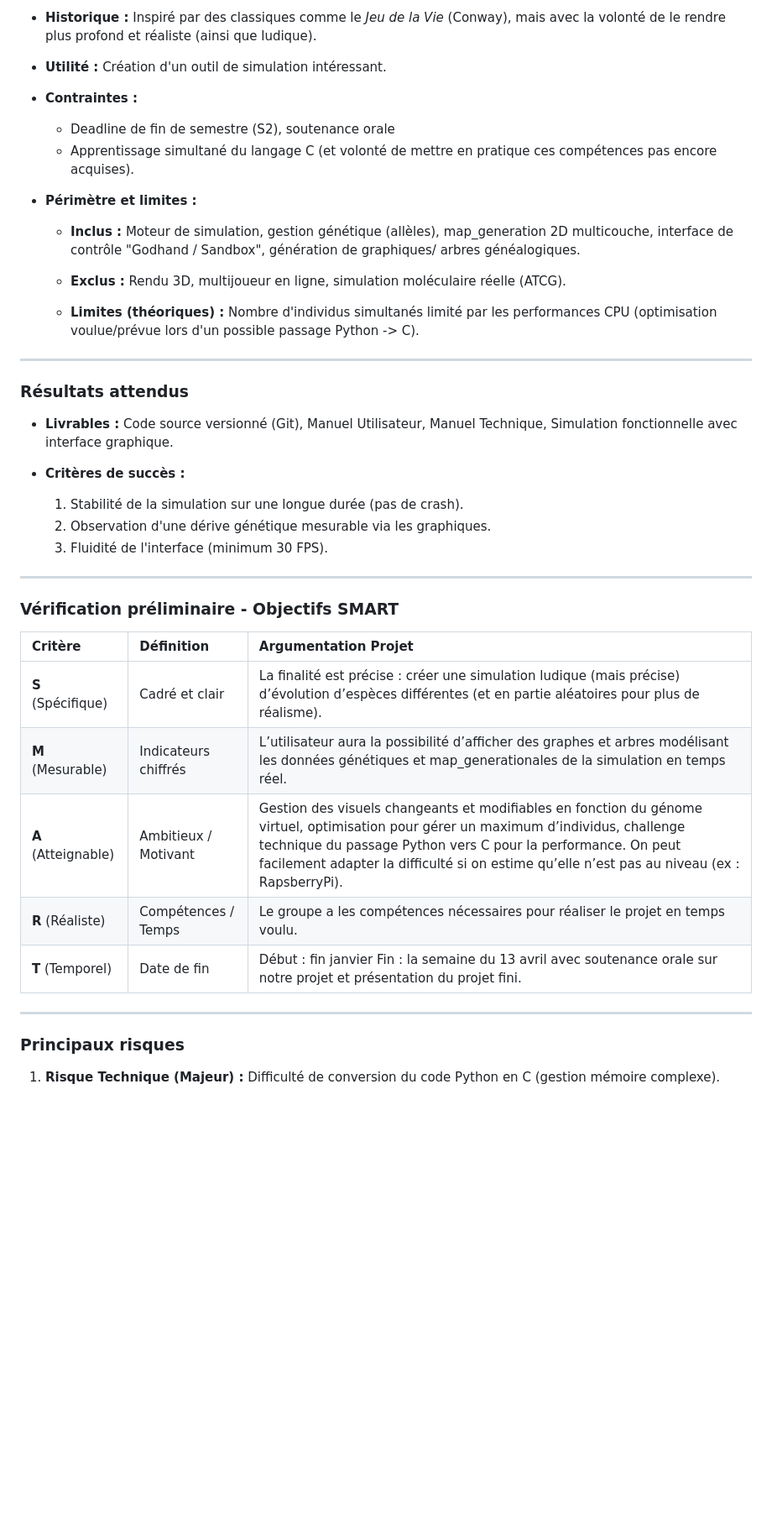
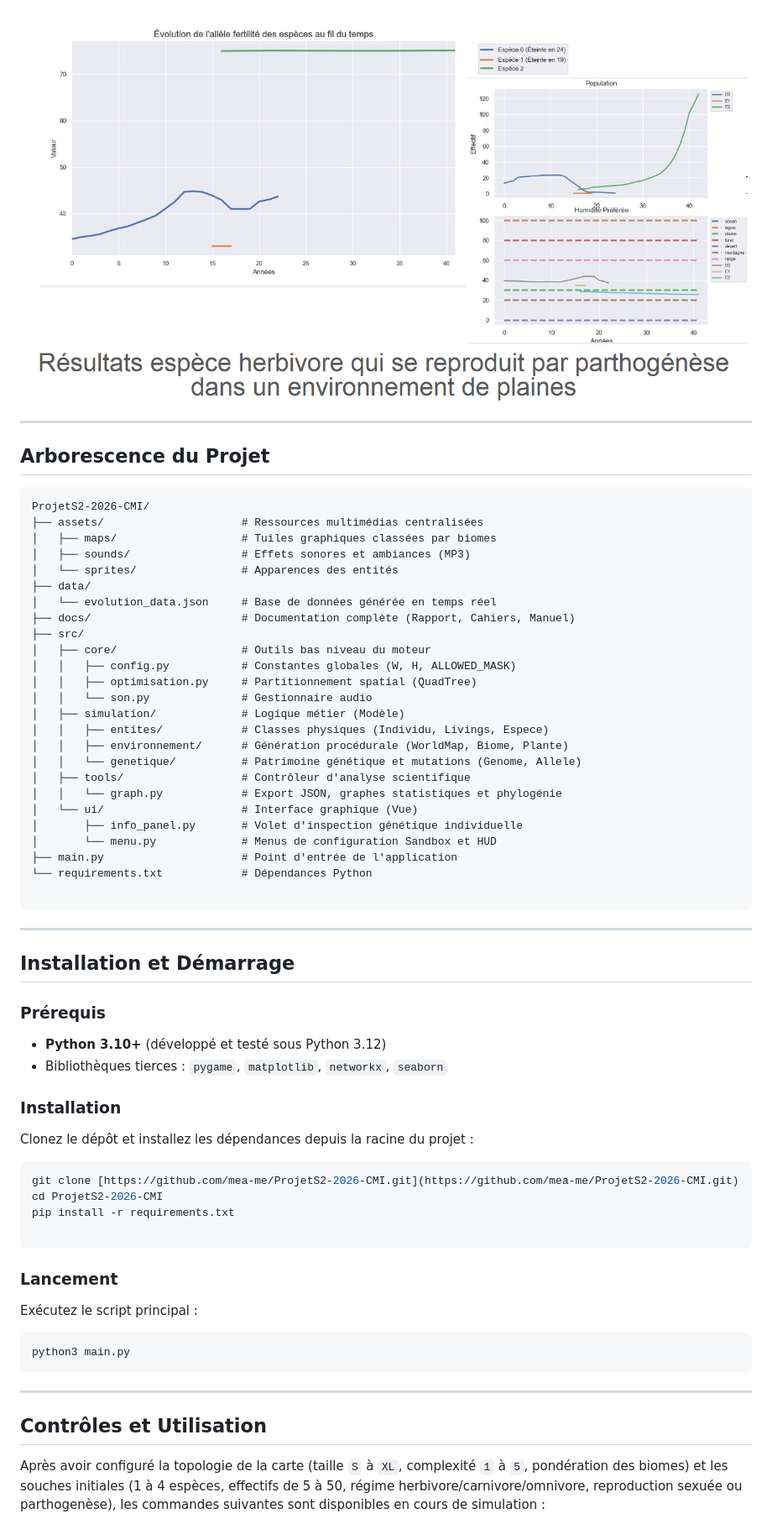
Before and after one commit to mea-me/ProjetS2-2026-CMI, a Markdown page: README.md, the part around one of its changes. Shown at 84% size. Drawn GitHub-style; pictures changed too: docs/imgs/analytics_dashboard.png (added); blank space fills up the shorter version.

Commit message:
feat: add analytics dashboard and simulation overview images

````diff
--- a/README.md
+++ b/README.md
@@ -116,48 +43,66 @@ Conception et développement d'un map_generation virtuel en 2D où évoluent des
 
-- **Historique :** Inspiré par des classiques comme le *Jeu de la Vie* (Conway), mais avec la volonté de le rendre plus profond et réaliste (ainsi que ludique).
-
-- **Utilité :** Création d'un outil de simulation intéressant.
-
-- **Contraintes :**
-  - Deadline de fin de semestre (S2), soutenance orale
-  - Apprentissage simultané du langage C (et volonté de mettre en pratique ces compétences pas encore acquises).
-
-
-- **Périmètre et limites :**
-
-  - **Inclus :** Moteur de simulation, gestion génétique (allèles), map_generation 2D multicouche, interface de contrôle "Godhand / Sandbox", génération de graphiques/ arbres généalogiques.
-
-  - **Exclus :** Rendu 3D, multijoueur en ligne, simulation moléculaire réelle (ATCG).
-
-  - **Limites (théoriques) :** Nombre d'individus simultanés limité par les performances CPU (optimisation voulue/prévue lors d'un possible passage Python \-\> C).
+![Analyse statistique et évolution allélique](docs/imgs/analytics_dashboard.png)
 
 ---
 
-### Résultats attendus
+## Arborescence du Projet
+```text
+ProjetS2-2026-CMI/
+├── assets/                     # Ressources multimédias centralisées
+│   ├── maps/                   # Tuiles graphiques classées par biomes
+│   ├── sounds/                 # Effets sonores et ambiances (MP3)
+│   └── sprites/                # Apparences des entités
+├── data/
+│   └── evolution_data.json     # Base de données générée en temps réel
+├── docs/                       # Documentation complète (Rapport, Cahiers, Manuel)
+├── src/
+│   ├── core/                   # Outils bas niveau du moteur
+│   │   ├── config.py           # Constantes globales (W, H, ALLOWED_MASK)
+│   │   ├── optimisation.py     # Partitionnement spatial (QuadTree)
+│   │   └── son.py              # Gestionnaire audio
+│   ├── simulation/             # Logique métier (Modèle)
+│   │   ├── entites/            # Classes physiques (Individu, Livings, Espece)
+│   │   ├── environnement/      # Génération procédurale (WorldMap, Biome, Plante)
+│   │   └── genetique/          # Patrimoine génétique et mutations (Genome, Allele)
+│   ├── tools/                  # Contrôleur d'analyse scientifique
+│   │   └── graph.py            # Export JSON, graphes statistiques et phylogénie
+│   └── ui/                     # Interface graphique (Vue)
+│       ├── info_panel.py       # Volet d'inspection génétique individuelle
+│       └── menu.py             # Menus de configuration Sandbox et HUD
+├── main.py                     # Point d'entrée de l'application
+└── requirements.txt            # Dépendances Python
 
-- **Livrables :** Code source versionné (Git), Manuel Utilisateur, Manuel Technique, Simulation fonctionnelle avec interface graphique.
-
-- **Critères de succès :**
-
-  1. Stabilité de la simulation sur une longue durée (pas de crash).
-  2. Observation d'une dérive génétique mesurable via les graphiques.
-  3. Fluidité de l'interface (minimum 30 FPS).
+```
 
 ---
 
-### Vérification préliminaire \- Objectifs SMART
+## Installation et Démarrage
 
-| Critère | Définition | Argumentation Projet |
-| :---- | :---- | :---- |
-| **S** (Spécifique) | Cadré et clair | La finalité est précise : créer une simulation ludique (mais précise) d’évolution d’espèces différentes (et en partie aléatoires pour plus de réalisme). |
-| **M** (Mesurable) | Indicateurs chiffrés | L’utilisateur aura la possibilité d’afficher des graphes et arbres modélisant les données génétiques et map_generationales de la simulation en temps réel. |
-| **A** (Atteignable) | Ambitieux / Motivant | Gestion des visuels changeants et modifiables en fonction du génome virtuel, optimisation pour gérer un maximum d’individus, challenge technique du passage Python vers C pour la performance. On peut facilement adapter la difficulté si on estime qu’elle n’est pas au niveau (ex : RapsberryPi). |
-| **R** (Réaliste) | Compétences / Temps |  Le groupe a les compétences nécessaires pour réaliser le projet en temps voulu.  |
-| **T** (Temporel) | Date de fin | Début : fin janvier Fin : la semaine du 13 avril avec soutenance orale sur notre projet et présentation du projet fini. |
+### Prérequis
+
+* **Python 3.10+** (développé et testé sous Python 3.12)
+* Bibliothèques tierces : `pygame`, `matplotlib`, `networkx`, `seaborn`
+
+### Installation
+
+Clonez le dépôt et installez les dépendances depuis la racine du projet :
+```bash
+git clone [https://github.com/mea-me/ProjetS2-2026-CMI.git](https://github.com/mea-me/ProjetS2-2026-CMI.git)
+cd ProjetS2-2026-CMI
+pip install -r requirements.txt
+
+```
+
+### Lancement
+
+Exécutez le script principal :
+```bash
+python3 main.py
+```
 
 ---
 
-### Principaux risques
+## Contrôles et Utilisation
 
-1. **Risque Technique (Majeur) :** Difficulté de conversion du code Python en C (gestion mémoire complexe).
+Après avoir configuré la topologie de la carte (taille `S` à `XL`, complexité `1` à `5`, pondération des biomes) et les souches initiales (1 à 4 espèces, effectifs de 5 à 50, régime herbivore/carnivore/omnivore, reproduction sexuée ou parthogenèse), les commandes suivantes sont disponibles en cours de simulation :
 
````
Also changed, not shown: other parts of README.md (+52 -137 lines), docs/imgs/simulation_overview.png (added).
